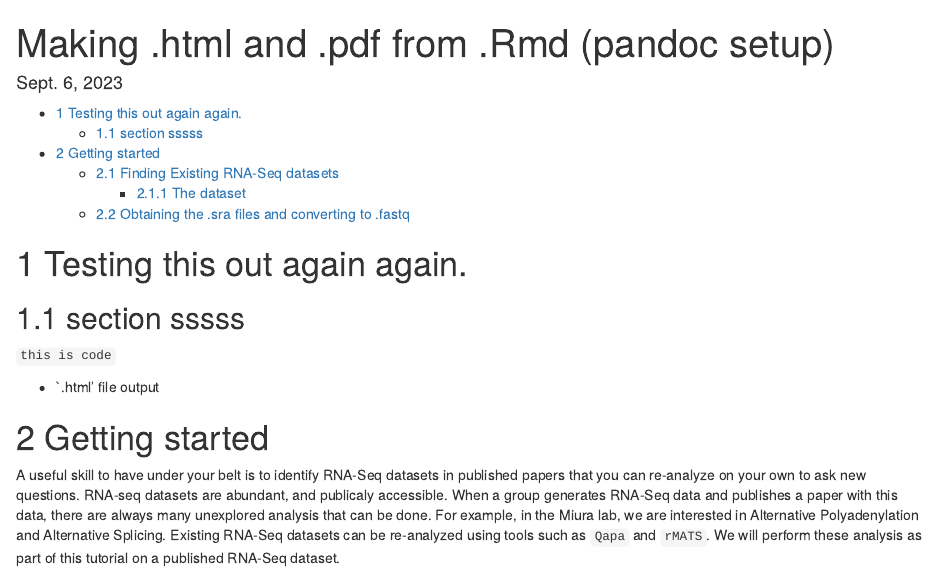
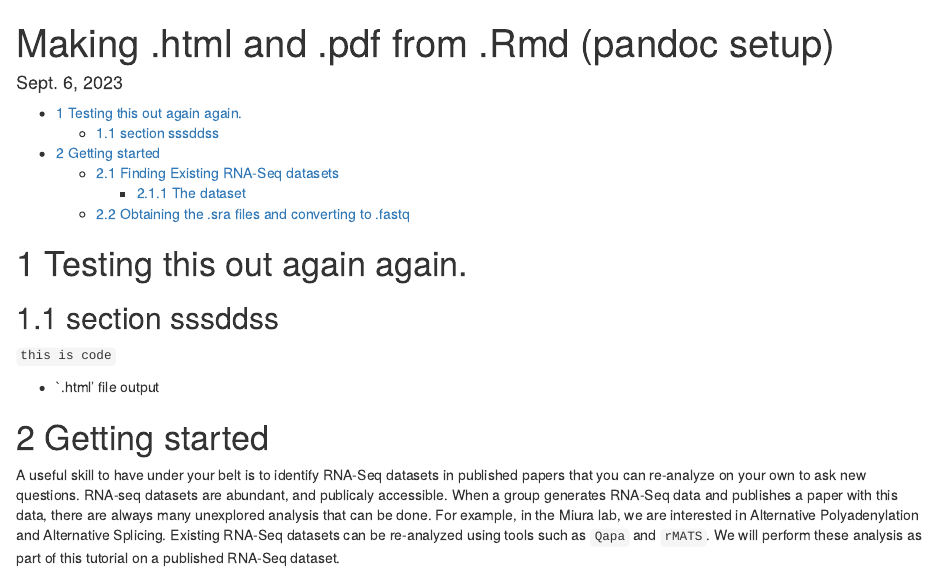
Before and after one commit to UConnMiura/comp_camp, an R Markdown document (lectures/lecture_2.Rmd): the page in a window 1100 px wide, from its top. Rendered offline with R 4.5, knitr and Pandoc, with nearby package versions.

Commit message:
Update lecture_2.Rmd

````diff
--- a/lectures/lecture_2.Rmd
+++ b/lectures/lecture_2.Rmd
@@ -14,7 +14,7 @@ geometry: margin=1in
 
 
 # Testing this out again again.
-## section sssss
+## section sssddss
 ```this is code```
 
 
````
